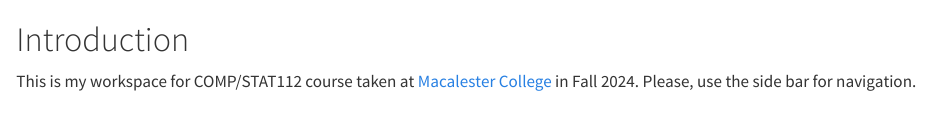
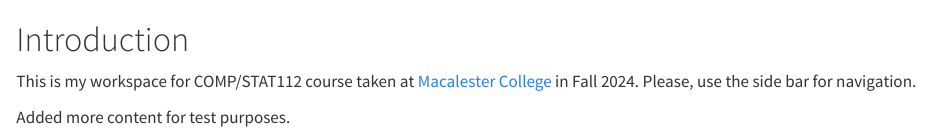
Before and after one commit to sssuweda/mac-112-portfolio, a Quarto document (index.qmd): the page in a window 1100 px wide, from its top. Rendered offline with R 4.5, knitr and Pandoc in place of Quarto, with nearby package versions.

Commit message:
Update index.qmd

```diff
--- a/index.qmd
+++ b/index.qmd
@@ -1,3 +1,5 @@
 # Introduction {.unnumbered}
 
 This is my workspace for COMP/STAT112 course taken at [Macalester College](https://www.macalester.edu/) in Fall 2024.  Please, use the side bar for navigation.
+
+Added more content for test purposes.
```
